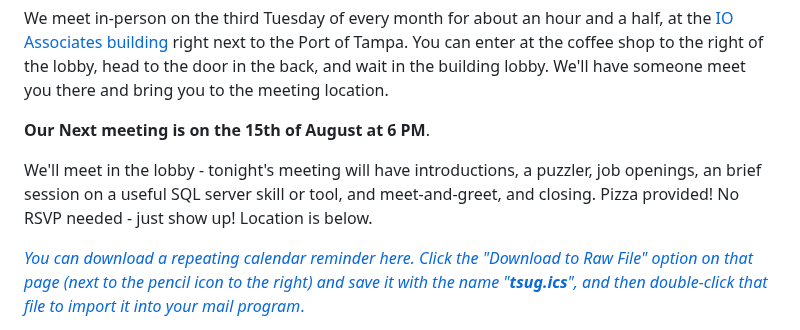
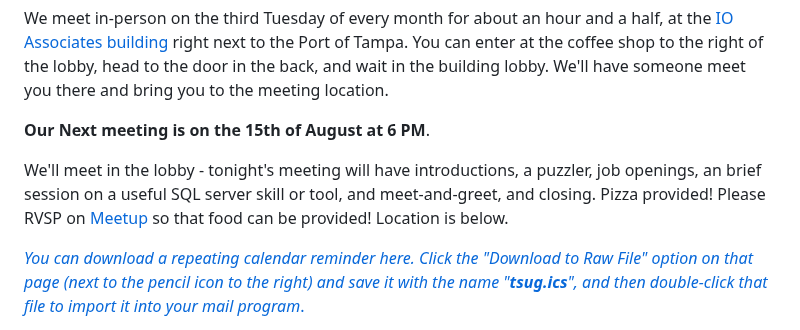
Before and after one commit to David-Seis/TSUG, a Markdown page: README.md, the part around the change. GitHub-like rendering.

```diff
--- a/README.md
+++ b/README.md
@@ -9,7 +9,7 @@
 <p>We meet in-person on the third Tuesday of every month for about an hour and a half, at the <a href="https://www.bing.com/maps?&mepi=109~~TopOfPage~Address_Link&ty=18&q=iO%20Associates%20-%20Tampa&ss=ypid.YN873x17311666291203835826&ppois=27.94316864013672_-82.4468002319336_iO%20Associates%20-%20Tampa_YN873x17311666291203835826~&cp=27.943169~-82.4468&v=2&sV=1">IO Associates building</a> right next to the Port of Tampa. You can enter at the coffee shop to the right of the lobby, head to the door in the back, and wait in the building lobby. We'll have someone meet you there and bring you to the meeting location.</p>
 
 <p><b>Our Next meeting is on the 15th of August at 6 PM</b>.</p>
-We'll meet in the lobby - tonight's meeting will have introductions, a puzzler, job openings, an brief session on a useful SQL server skill or tool, and meet-and-greet, and closing. Pizza provided! No RSVP needed - just show up! Location is below.
+We'll meet in the lobby - tonight's meeting will have introductions, a puzzler, job openings, an brief session on a useful SQL server skill or tool, and meet-and-greet, and closing. Pizza provided! Please RVSP on <a href="https://www.meetup.com/tampa-sql-user-groups/">Meetup</a> so that food can be provided! Location is below.
 
 <p></p><a href="https://github.com/David-Seis/TSUG/blob/main/Resources/references/tsug.ics"><i>You can download a repeating calendar reminder here. Click the "Download to Raw File" option on that page (next to the pencil icon to the right) and save it with the name "<b>tsug.ics</b>", and then double-click that file to import it into your mail program</i>.</a></p>
 
```
